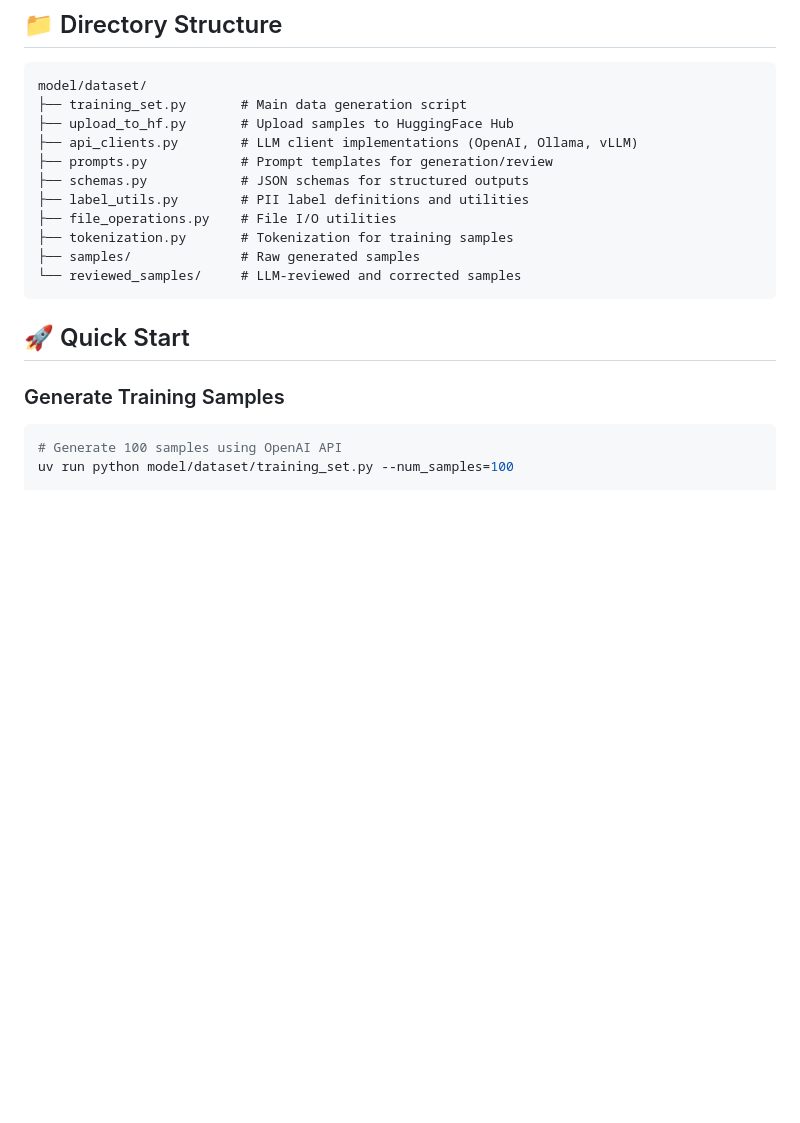
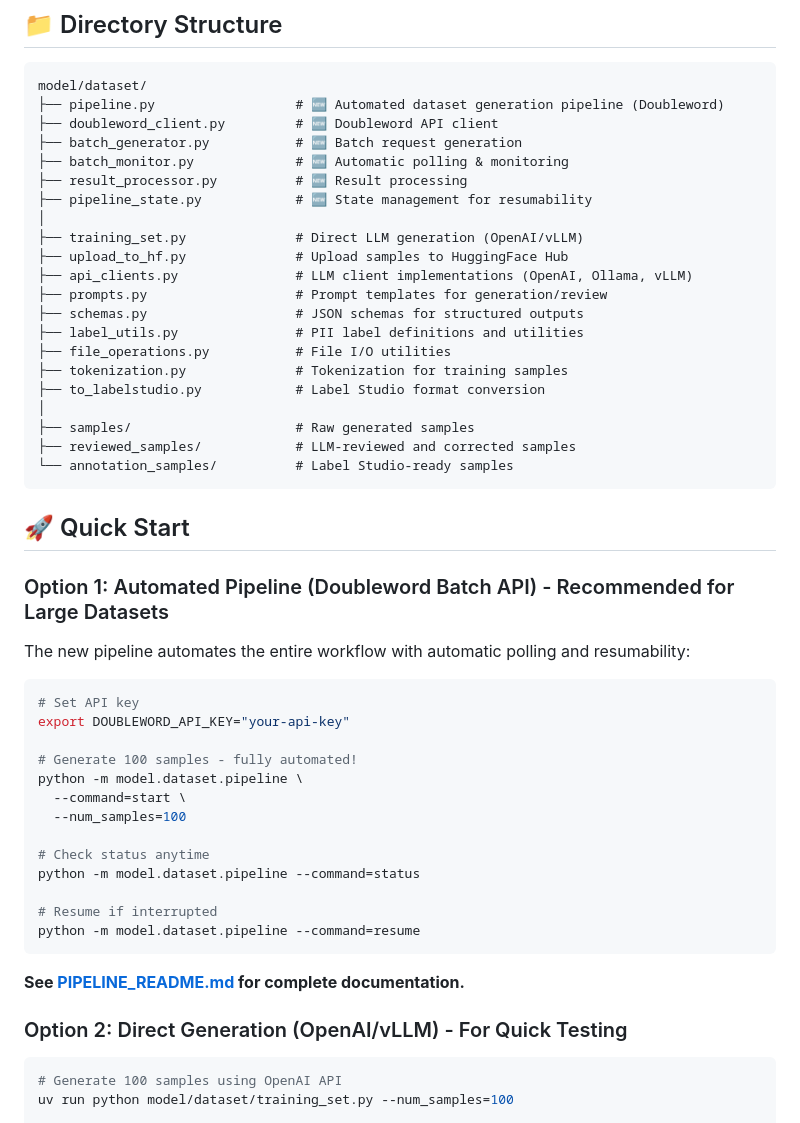
Before and after one commit to dataiku/kiji-proxy, a Markdown page: model/dataset/README.md, the part around one of its changes. GitHub-like rendering; blank space fills up the shorter version.

````diff
--- a/model/dataset/README.md
+++ b/model/dataset/README.md
@@ -6,21 +6,53 @@ This directory contains tools for generating synthetic PII training data using L
 
 ```
 model/dataset/
-├── training_set.py       # Main data generation script
-├── upload_to_hf.py       # Upload samples to HuggingFace Hub
-├── api_clients.py        # LLM client implementations (OpenAI, Ollama, vLLM)
-├── prompts.py            # Prompt templates for generation/review
-├── schemas.py            # JSON schemas for structured outputs
-├── label_utils.py        # PII label definitions and utilities
-├── file_operations.py    # File I/O utilities
-├── tokenization.py       # Tokenization for training samples
-├── samples/              # Raw generated samples
-└── reviewed_samples/     # LLM-reviewed and corrected samples
+├── pipeline.py                  # 🆕 Automated dataset generation pipeline (Doubleword)
+├── doubleword_client.py         # 🆕 Doubleword API client
+├── batch_generator.py           # 🆕 Batch request generation
+├── batch_monitor.py             # 🆕 Automatic polling & monitoring
+├── result_processor.py          # 🆕 Result processing
+├── pipeline_state.py            # 🆕 State management for resumability
+│
+├── training_set.py              # Direct LLM generation (OpenAI/vLLM)
+├── upload_to_hf.py              # Upload samples to HuggingFace Hub
+├── api_clients.py               # LLM client implementations (OpenAI, Ollama, vLLM)
+├── prompts.py                   # Prompt templates for generation/review
+├── schemas.py                   # JSON schemas for structured outputs
+├── label_utils.py               # PII label definitions and utilities
+├── file_operations.py           # File I/O utilities
+├── tokenization.py              # Tokenization for training samples
+├── to_labelstudio.py            # Label Studio format conversion
+│
+├── samples/                     # Raw generated samples
+├── reviewed_samples/            # LLM-reviewed and corrected samples
+└── annotation_samples/          # Label Studio-ready samples
 ```
 
 ## 🚀 Quick Start
 
-### Generate Training Samples
+### Option 1: Automated Pipeline (Doubleword Batch API) - Recommended for Large Datasets
+
+The new pipeline automates the entire workflow with automatic polling and resumability:
+
+```bash
+# Set API key
+export DOUBLEWORD_API_KEY="your-api-key"
+
+# Generate 100 samples - fully automated!
+python -m model.dataset.pipeline \
+  --command=start \
+  --num_samples=100
+
+# Check status anytime
+python -m model.dataset.pipeline --command=status
+
+# Resume if interrupted
+python -m model.dataset.pipeline --command=resume
+```
+
+**See [PIPELINE_README.md](./PIPELINE_README.md) for complete documentation.**
+
+### Option 2: Direct Generation (OpenAI/vLLM) - For Quick Testing
 
 ```bash
 # Generate 100 samples using OpenAI API
````
Also changed, not shown: other parts of model/dataset/README.md (+107 -7 lines), model/dataset/DOUBLEWORD_QUICKSTART.md (added, +226 -0 lines).
